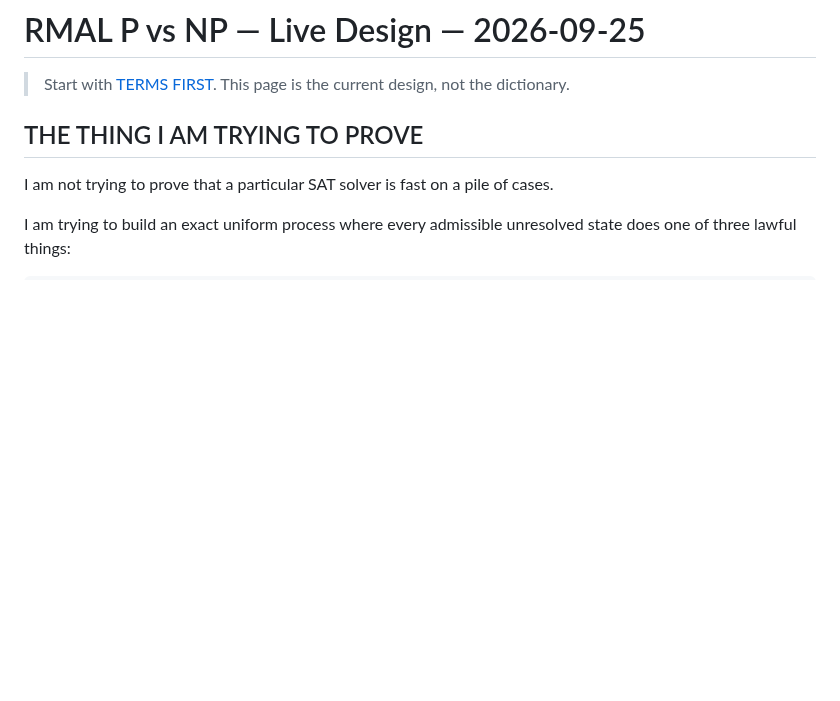
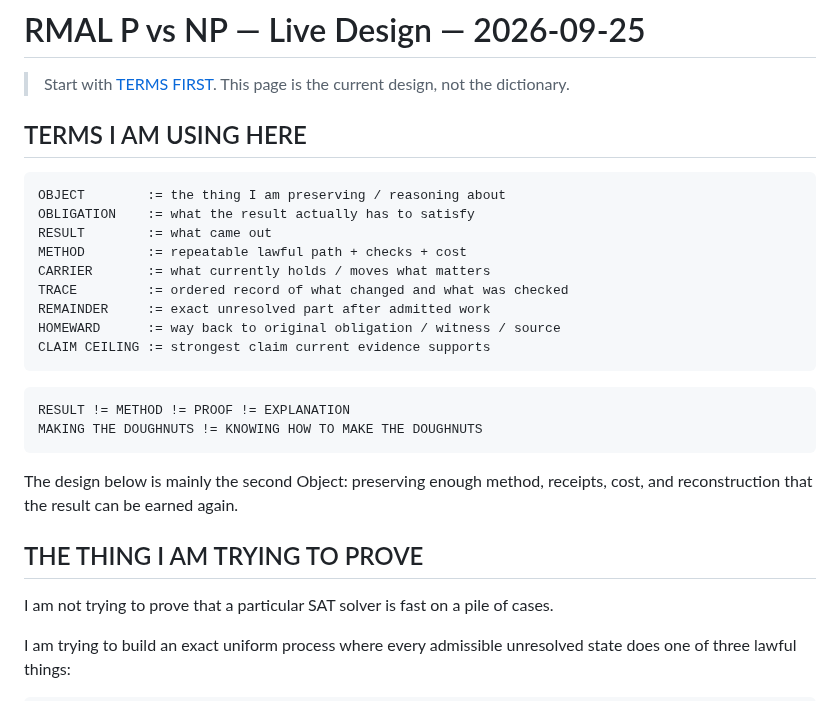
Before and after one commit to redogit/redogit, a Markdown page: RMAL_PNP_LIVE_DESIGN_2026-09-25.md, the part around the change. Rendered like a GitHub page; blank space fills up the shorter version.

Commit message:
Add RMAL term bindings to live design source

````diff
--- a/RMAL_PNP_LIVE_DESIGN_2026-09-25.md
+++ b/RMAL_PNP_LIVE_DESIGN_2026-09-25.md
@@ -1,6 +1,27 @@
 # RMAL P vs NP — Live Design — 2026-09-25
 
 > Start with [TERMS FIRST](RMAL_RESEARCH_ORIENTATION_2026-09-25.md). This page is the current design, not the dictionary.
+
+## TERMS I AM USING HERE
+
+```text
+OBJECT        := the thing I am preserving / reasoning about
+OBLIGATION    := what the result actually has to satisfy
+RESULT        := what came out
+METHOD        := repeatable lawful path + checks + cost
+CARRIER       := what currently holds / moves what matters
+TRACE         := ordered record of what changed and what was checked
+REMAINDER     := exact unresolved part after admitted work
+HOMEWARD      := way back to original obligation / witness / source
+CLAIM CEILING := strongest claim current evidence supports
+```
+
+```text
+RESULT != METHOD != PROOF != EXPLANATION
+MAKING THE DOUGHNUTS != KNOWING HOW TO MAKE THE DOUGHNUTS
+```
+
+The design below is mainly the second Object: preserving enough method, receipts, cost, and reconstruction that the result can be earned again.
 
 ## THE THING I AM TRYING TO PROVE
 
````
